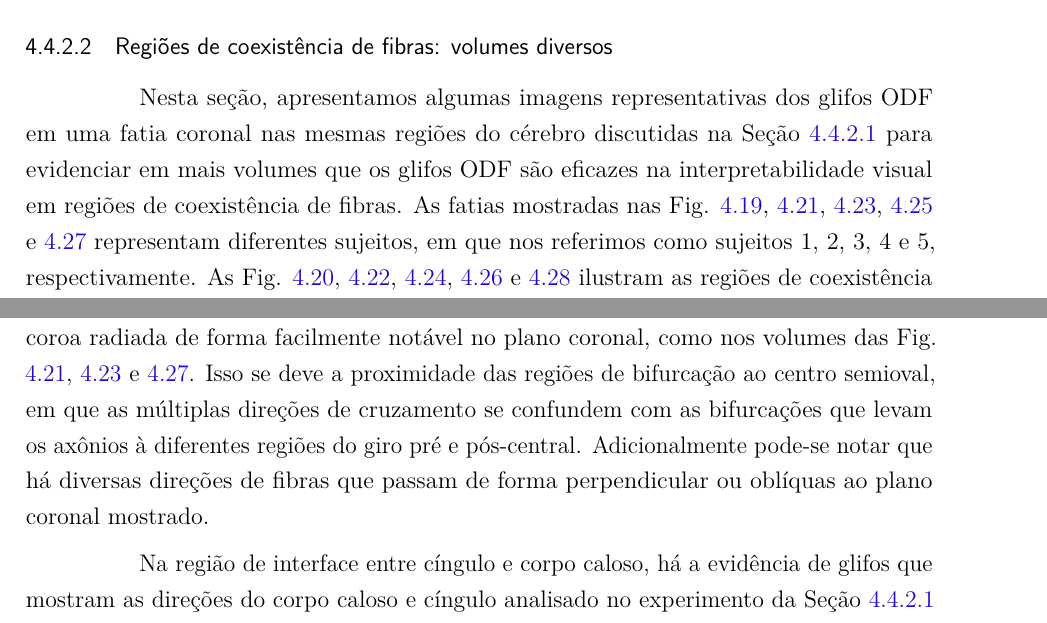
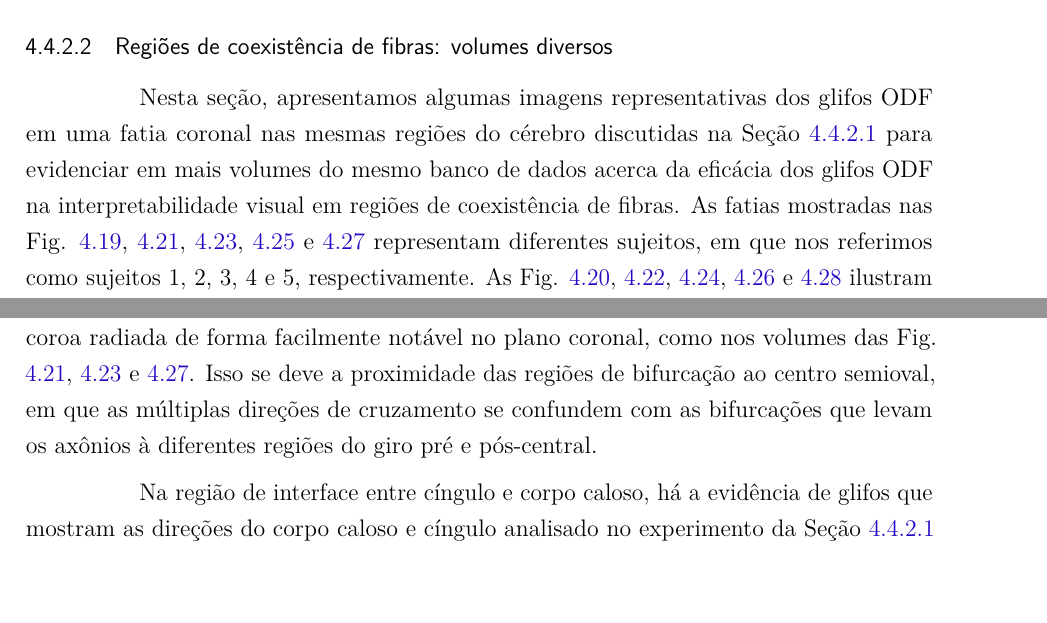
Before and after one commit to danielxaviersilva/Mestrado---Dissertacao, a LaTeX thesis (main.tex, which reads cap4_final.tex): two parts of pages 87 and 98 of 112, joined at a grey line, cut so that both start at the same text. Compiled offline with pdfLaTeX.

Commit message:
Versão final - 9/8 dissertação

```diff
--- a/cap4_final.tex
+++ b/cap4_final.tex
@@ -933,7 +933,7 @@ Finalmente, a região destacada com a linha ciano na Fig. \ref{fig::multimodal_l
 \subsubsection{Regiões de coexistência de fibras: volumes diversos}
 \label{sssec::comparacao_glifosODF_diversos}
 
-Nesta seção, apresentamos algumas imagens representativas dos glifos ODF em uma fatia coronal nas mesmas regiões do cérebro discutidas na Seção \ref{sssec::comparacao_glifosODF_superquadrico} para evidenciar em mais volumes que os glifos ODF são eficazes na interpretabilidade visual em regiões de coexistência de fibras. As fatias mostradas nas Fig. \ref{fig::103818_localizacao}, \ref{fig::105923_localizacao}, \ref{fig::122317_localizacao}, \ref{fig::146129_localizacao} e \ref{fig::149741_localizacao} representam diferentes sujeitos, em que nos referimos como sujeitos 1, 2, 3, 4 e 5, respectivamente. As Fig. \ref{fig::103818}, \ref{fig::105923}, \ref{fig::122317}, \ref{fig::146129} e \ref{fig::149741} ilustram as regiões de coexistência de tratos em um fator de escala maior para os sujeitos a serem discutidos de 1 a 5, respectivamente. Todos sujeitos nos quais os volumes se referem são saudáveis, e têm seus sexos e faixas-etárias anotados na tabela \ref{tab::vol_id}.
+Nesta seção, apresentamos algumas imagens representativas dos glifos ODF em uma fatia coronal nas mesmas regiões do cérebro discutidas na Seção \ref{sssec::comparacao_glifosODF_superquadrico} para evidenciar em mais volumes do mesmo banco de dados acerca da eficácia dos glifos ODF na interpretabilidade visual em regiões de coexistência de fibras. As fatias mostradas nas Fig. \ref{fig::103818_localizacao}, \ref{fig::105923_localizacao}, \ref{fig::122317_localizacao}, \ref{fig::146129_localizacao} e \ref{fig::149741_localizacao} representam diferentes sujeitos, em que nos referimos como sujeitos 1, 2, 3, 4 e 5, respectivamente. As Fig. \ref{fig::103818}, \ref{fig::105923}, \ref{fig::122317}, \ref{fig::146129} e \ref{fig::149741} ilustram as regiões de coexistência de tratos em um fator de escala maior para os sujeitos a serem discutidos de 1 a 5, respectivamente. Todos sujeitos nos quais os volumes se referem são saudáveis, e têm seus sexos e faixas-etárias anotados na tabela \ref{tab::vol_id}.
 
 \begin{table}[htb]
 \centering
@@ -1152,7 +1152,7 @@ Nos resultados mostrados nos diferentes volumes na Seção \ref{sssec::comparaca
 
 Nos cinco volumes adicionais analisados, a região de cruzamento no centro semioval é facilmente evidenciável e as diferenças entre os indivíduos pode ser notada na área ocupada da região onde ocorre os cruzamentos, que pode ser relativamente grande (Fig. \ref{fig::122317_localizacao}) ou pequena (Fig. \ref{fig::146129_localizacao}).
 
-Na coroa radiada, há volumes que não evidenciam a bifurcação de fibras na coroa radiada de forma facilmente notável no plano coronal, como nos volumes das Fig. \ref{fig::105923_localizacao}, \ref{fig::122317_localizacao} e \ref{fig::149741_localizacao}. Isso se deve a proximidade das regiões de bifurcação ao centro semioval, em que as múltiplas direções de cruzamento se confundem com as bifurcações que levam os axônios à diferentes regiões do giro pré e pós-central. Adicionalmente pode-se notar que há diversas direções de fibras que passam de forma perpendicular ou oblíquas ao plano coronal mostrado.
+Na coroa radiada, há volumes que não evidenciam a bifurcação de fibras na coroa radiada de forma facilmente notável no plano coronal, como nos volumes das Fig. \ref{fig::105923_localizacao}, \ref{fig::122317_localizacao} e \ref{fig::149741_localizacao}. Isso se deve a proximidade das regiões de bifurcação ao centro semioval, em que as múltiplas direções de cruzamento se confundem com as bifurcações que levam os axônios à diferentes regiões do giro pré e pós-central.
 
 Na região de interface entre cíngulo e corpo caloso, há a evidência de glifos que mostram as direções do corpo caloso e cíngulo analisado no experimento da Seção \ref{sssec::comparacao_glifosODF_superquadrico} em todos os volumes adicionais do experimento e são facilmente identificáveis em cada um.
 %%%%%%%%%%
```
Also changed, not shown: figs/Esquema_Glifo/Glifos3Ex.png, figs/Esquema_Glifo/Visual/FPS_fator_de_escala_legendado_2.png, figs/HARDI/ODF_normalizacao/ODF-pura.png, figs/HARDI/ODF_normalizacao/ODF_minmax.png.
